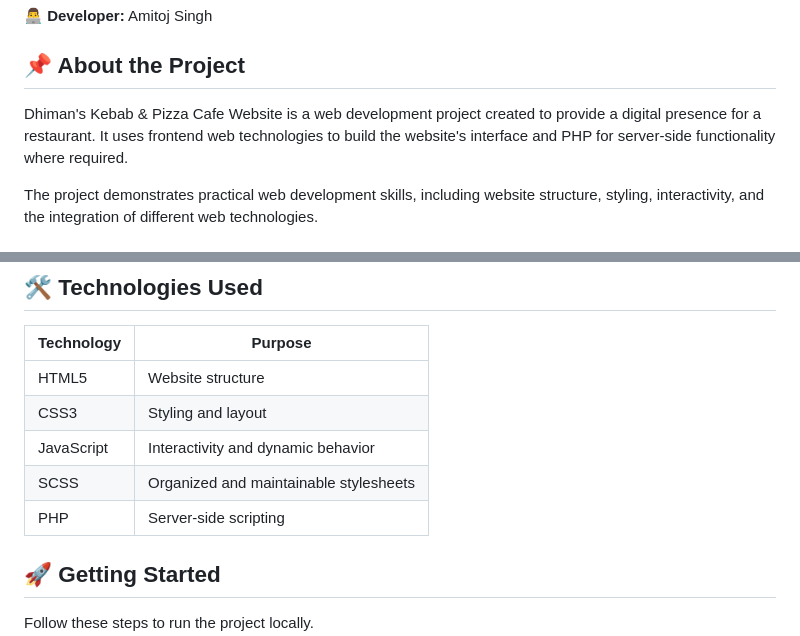
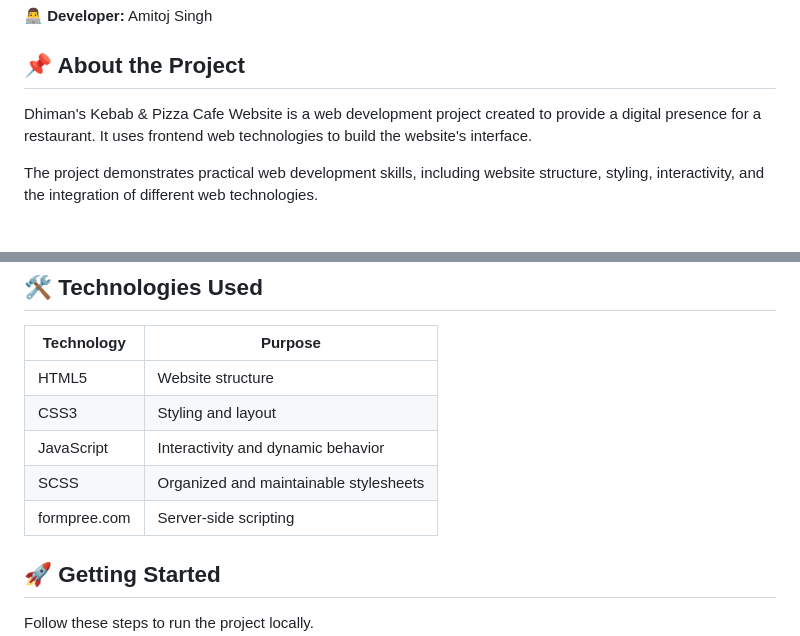
Before and after one commit to AmitojSingh121/DhimansKebabPizzaCafeWebsite, a Markdown page: README.md, 2 parts joined by grey strips. Rendered like a GitHub page.

```diff
--- a/README.md
+++ b/README.md
@@ -8,7 +8,7 @@ A modern restaurant website developed for **Dhiman's Kebab & Pizza Cafe** to est
 
 ## 📌 About the Project
 
-Dhiman's Kebab & Pizza Cafe Website is a web development project created to provide a digital presence for a restaurant. It uses frontend web technologies to build the website's interface and PHP for server-side functionality where required.
+Dhiman's Kebab & Pizza Cafe Website is a web development project created to provide a digital presence for a restaurant. It uses frontend web technologies to build the website's interface.
 
 The project demonstrates practical web development skills, including website structure, styling, interactivity, and the integration of different web technologies.
 
@@ -31,7 +31,7 @@ The project demonstrates practical web development skills, including website str
 | CSS3 | Styling and layout |
 | JavaScript | Interactivity and dynamic behavior |
 | SCSS | Organized and maintainable stylesheets |
-| PHP | Server-side scripting |
+| formpree.com | Server-side scripting |
 
 ## 🚀 Getting Started
 
```
